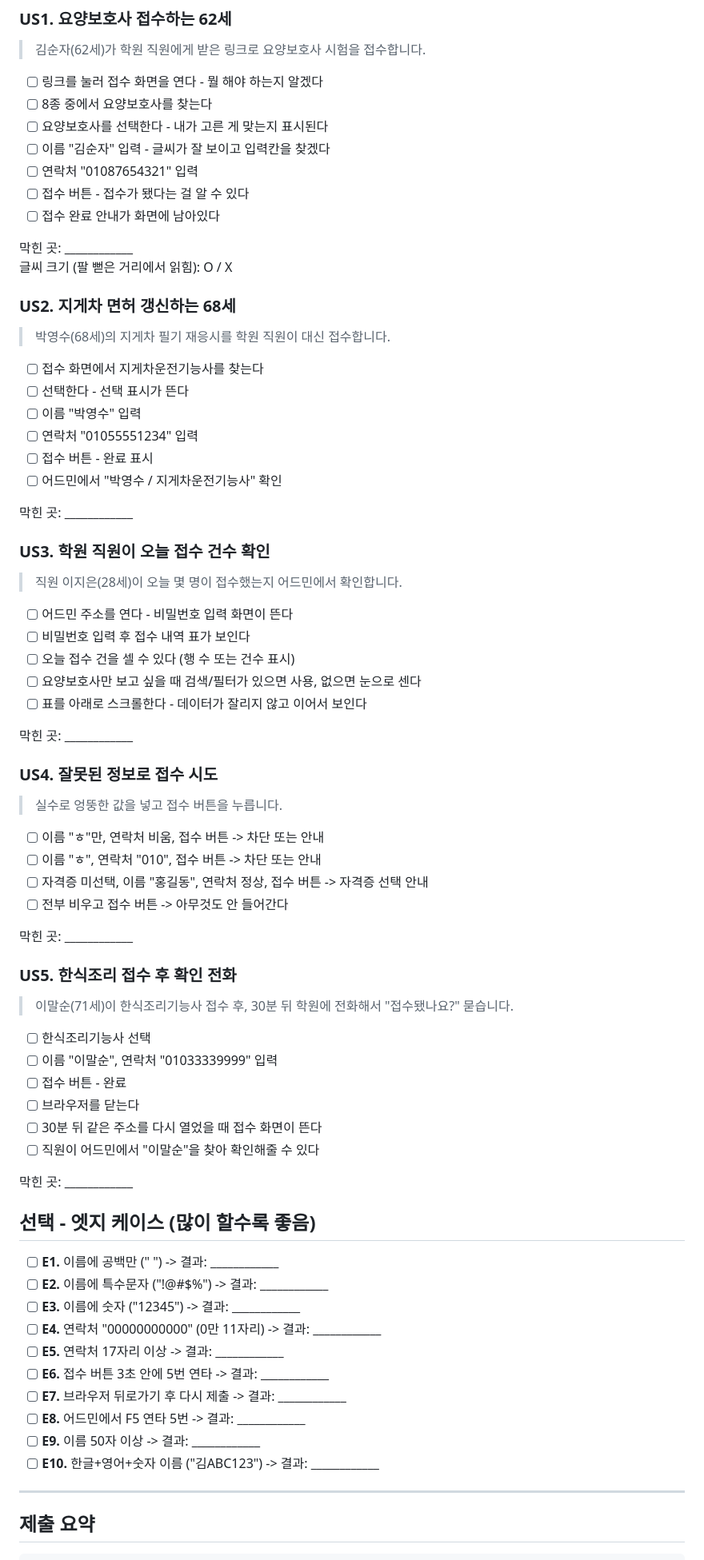
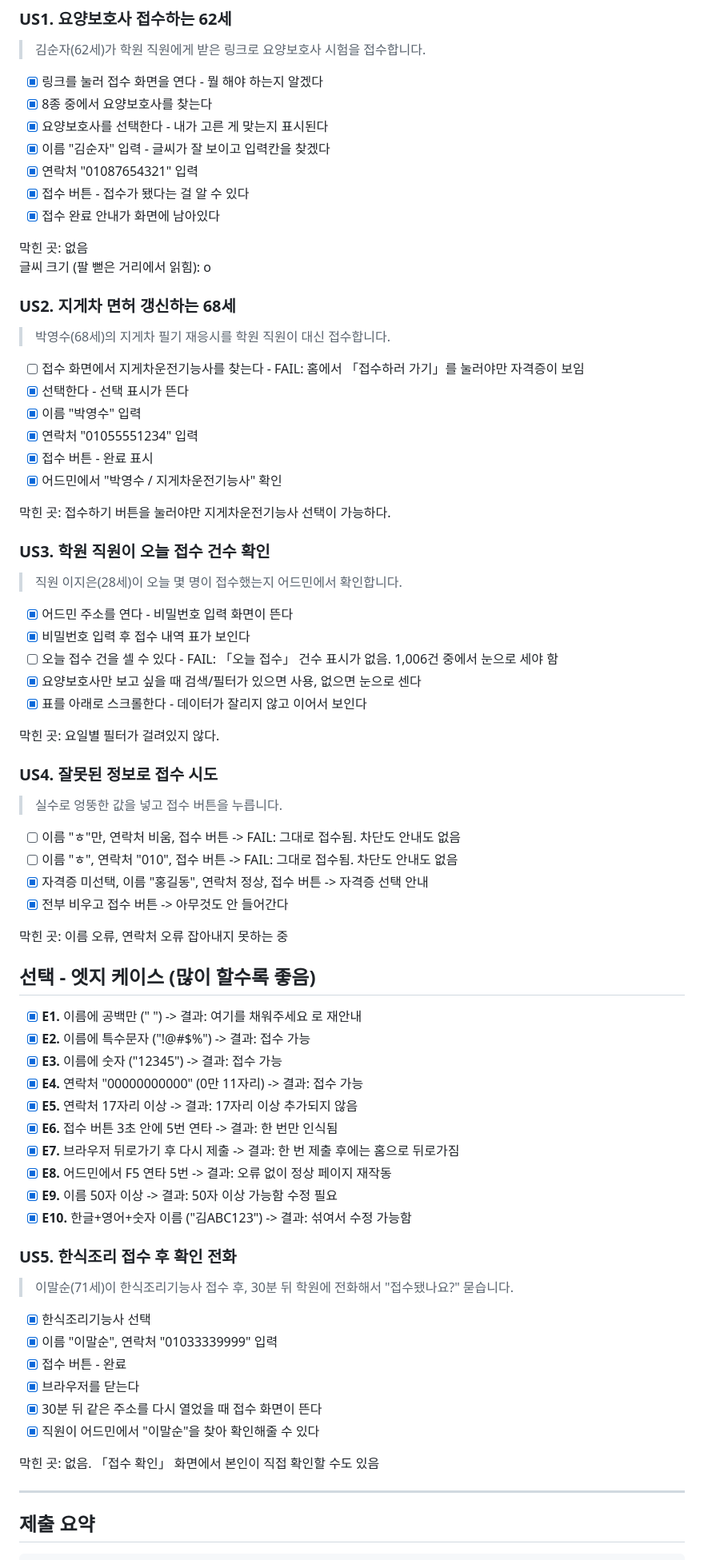
Before and after one commit to wkddlsdud971014-young/iny-senior-cert-apply, a Markdown page: QA/MP1_QA_CHECKLIST.md, the part around one of its changes. Shown at 80% size. Rendered like a GitHub page.

```diff
--- a/QA/MP1_QA_CHECKLIST.md
+++ b/QA/MP1_QA_CHECKLIST.md
@@ -76,78 +76,78 @@
 
 > 김순자(62세)가 학원 직원에게 받은 링크로 요양보호사 시험을 접수합니다.
 
-- [ ] 링크를 눌러 접수 화면을 연다 - 뭘 해야 하는지 알겠다
-- [ ] 8종 중에서 요양보호사를 찾는다
-- [ ] 요양보호사를 선택한다 - 내가 고른 게 맞는지 표시된다
-- [ ] 이름 "김순자" 입력 - 글씨가 잘 보이고 입력칸을 찾겠다
-- [ ] 연락처 "01087654321" 입력
-- [ ] 접수 버튼 - 접수가 됐다는 걸 알 수 있다
-- [ ] 접수 완료 안내가 화면에 남아있다
+- [x] 링크를 눌러 접수 화면을 연다 - 뭘 해야 하는지 알겠다
+- [x] 8종 중에서 요양보호사를 찾는다
+- [x] 요양보호사를 선택한다 - 내가 고른 게 맞는지 표시된다
+- [x] 이름 "김순자" 입력 - 글씨가 잘 보이고 입력칸을 찾겠다
+- [x] 연락처 "01087654321" 입력
+- [x] 접수 버튼 - 접수가 됐다는 걸 알 수 있다
+- [x] 접수 완료 안내가 화면에 남아있다
 
-막힌 곳: ____________
-글씨 크기 (팔 뻗은 거리에서 읽힘): O / X
+막힌 곳: 없음
+글씨 크기 (팔 뻗은 거리에서 읽힘): o
 
 ### US2. 지게차 면허 갱신하는 68세
 
 > 박영수(68세)의 지게차 필기 재응시를 학원 직원이 대신 접수합니다.
 
-- [ ] 접수 화면에서 지게차운전기능사를 찾는다
-- [ ] 선택한다 - 선택 표시가 뜬다
-- [ ] 이름 "박영수" 입력
-- [ ] 연락처 "01055551234" 입력
-- [ ] 접수 버튼 - 완료 표시
-- [ ] 어드민에서 "박영수 / 지게차운전기능사" 확인
+- [ ] 접수 화면에서 지게차운전기능사를 찾는다 - FAIL: 홈에서 「접수하러 가기」를 눌러야만 자격증이 보임
+- [x] 선택한다 - 선택 표시가 뜬다
+- [x] 이름 "박영수" 입력
+- [x] 연락처 "01055551234" 입력
+- [x] 접수 버튼 - 완료 표시
+- [x] 어드민에서 "박영수 / 지게차운전기능사" 확인
 
-막힌 곳: ____________
+막힌 곳: 접수하기 버튼을 눌러야만 지게차운전기능사 선택이 가능하다.
 
 ### US3. 학원 직원이 오늘 접수 건수 확인
 
 > 직원 이지은(28세)이 오늘 몇 명이 접수했는지 어드민에서 확인합니다.
 
-- [ ] 어드민 주소를 연다 - 비밀번호 입력 화면이 뜬다
-- [ ] 비밀번호 입력 후 접수 내역 표가 보인다
-- [ ] 오늘 접수 건을 셀 수 있다 (행 수 또는 건수 표시)
-- [ ] 요양보호사만 보고 싶을 때 검색/필터가 있으면 사용, 없으면 눈으로 센다
-- [ ] 표를 아래로 스크롤한다 - 데이터가 잘리지 않고 이어서 보인다
+- [x] 어드민 주소를 연다 - 비밀번호 입력 화면이 뜬다
+- [x] 비밀번호 입력 후 접수 내역 표가 보인다
+- [ ] 오늘 접수 건을 셀 수 있다 - FAIL: 「오늘 접수」 건수 표시가 없음. 1,006건 중에서 눈으로 세야 함
+- [x] 요양보호사만 보고 싶을 때 검색/필터가 있으면 사용, 없으면 눈으로 센다
+- [x] 표를 아래로 스크롤한다 - 데이터가 잘리지 않고 이어서 보인다
 
-막힌 곳: ____________
+막힌 곳: 요일별 필터가 걸려있지 않다.
 
 ### US4. 잘못된 정보로 접수 시도
 
 > 실수로 엉뚱한 값을 넣고 접수 버튼을 누릅니다.
 
-- [ ] 이름 "ㅎ"만, 연락처 비움, 접수 버튼 -> 차단 또는 안내
-- [ ] 이름 "ㅎ", 연락처 "010", 접수 버튼 -> 차단 또는 안내
-- [ ] 자격증 미선택, 이름 "홍길동", 연락처 정상, 접수 버튼 -> 자격증 선택 안내
-- [ ] 전부 비우고 접수 버튼 -> 아무것도 안 들어간다
+- [ ] 이름 "ㅎ"만, 연락처 비움, 접수 버튼 -> FAIL: 그대로 접수됨. 차단도 안내도 없음
+- [ ] 이름 "ㅎ", 연락처 "010", 접수 버튼 -> FAIL: 그대로 접수됨. 차단도 안내도 없음
+- [x] 자격증 미선택, 이름 "홍길동", 연락처 정상, 접수 버튼 -> 자격증 선택 안내
+- [x] 전부 비우고 접수 버튼 -> 아무것도 안 들어간다
 
-막힌 곳: ____________
+막힌 곳: 이름 오류, 연락처 오류 잡아내지 못하는 중
 
+## 선택 - 엣지 케이스 (많이 할수록 좋음)
+
+- [x] **E1.** 이름에 공백만 ("   ") -> 결과: 여기를 채워주세요 로 재안내
+- [x] **E2.** 이름에 특수문자 ("!@#$%") -> 결과: 접수 가능
+- [x] **E3.** 이름에 숫자 ("12345") -> 결과: 접수 가능
+- [x] **E4.** 연락처 "00000000000" (0만 11자리) -> 결과: 접수 가능
+- [x] **E5.** 연락처 17자리 이상 -> 결과: 17자리 이상 추가되지 않음
+- [x] **E6.** 접수 버튼 3초 안에 5번 연타 -> 결과: 한 번만 인식됨
+- [x] **E7.** 브라우저 뒤로가기 후 다시 제출 -> 결과: 한 번 제출 후에는 홈으로 뒤로가짐
+- [x] **E8.** 어드민에서 F5 연타 5번 -> 결과: 오류 없이 정상 페이지 재작동
+- [x] **E9.** 이름 50자 이상 -> 결과: 50자 이상 가능함 수정 필요
+- [x] **E10.** 한글+영어+숫자 이름 ("김ABC123") -> 결과: 섞여서 수정 가능함
 ### US5. 한식조리 접수 후 확인 전화
 
 > 이말순(71세)이 한식조리기능사 접수 후, 30분 뒤 학원에 전화해서 "접수됐나요?" 묻습니다.
 
-- [ ] 한식조리기능사 선택
-- [ ] 이름 "이말순", 연락처 "01033339999" 입력
-- [ ] 접수 버튼 - 완료
-- [ ] 브라우저를 닫는다
-- [ ] 30분 뒤 같은 주소를 다시 열었을 때 접수 화면이 뜬다
-- [ ] 직원이 어드민에서 "이말순"을 찾아 확인해줄 수 있다
+- [x] 한식조리기능사 선택
+- [x] 이름 "이말순", 연락처 "01033339999" 입력
+- [x] 접수 버튼 - 완료
+- [x] 브라우저를 닫는다
+- [x] 30분 뒤 같은 주소를 다시 열었을 때 접수 화면이 뜬다
+- [x] 직원이 어드민에서 "이말순"을 찾아 확인해줄 수 있다
 
-막힌 곳: ____________
+막힌 곳: 없음. 「접수 확인」 화면에서 본인이 직접 확인할 수도 있음
 
-## 선택 - 엣지 케이스 (많이 할수록 좋음)
-
-- [ ] **E1.** 이름에 공백만 ("   ") -> 결과: ____________
-- [ ] **E2.** 이름에 특수문자 ("!@#$%") -> 결과: ____________
-- [ ] **E3.** 이름에 숫자 ("12345") -> 결과: ____________
-- [ ] **E4.** 연락처 "00000000000" (0만 11자리) -> 결과: ____________
-- [ ] **E5.** 연락처 17자리 이상 -> 결과: ____________
-- [ ] **E6.** 접수 버튼 3초 안에 5번 연타 -> 결과: ____________
-- [ ] **E7.** 브라우저 뒤로가기 후 다시 제출 -> 결과: ____________
-- [ ] **E8.** 어드민에서 F5 연타 5번 -> 결과: ____________
-- [ ] **E9.** 이름 50자 이상 -> 결과: ____________
-- [ ] **E10.** 한글+영어+숫자 이름 ("김ABC123") -> 결과: ____________
 
 ---
 
```
Also changed, not shown: other parts of QA/MP1_QA_CHECKLIST.md (+45 -29 lines).
